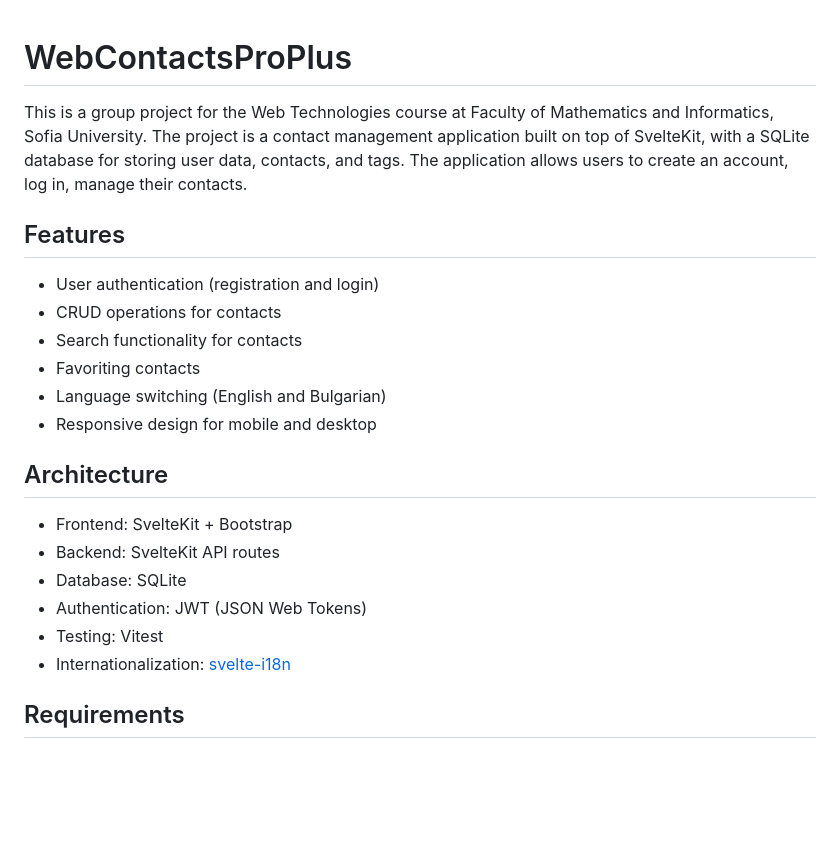
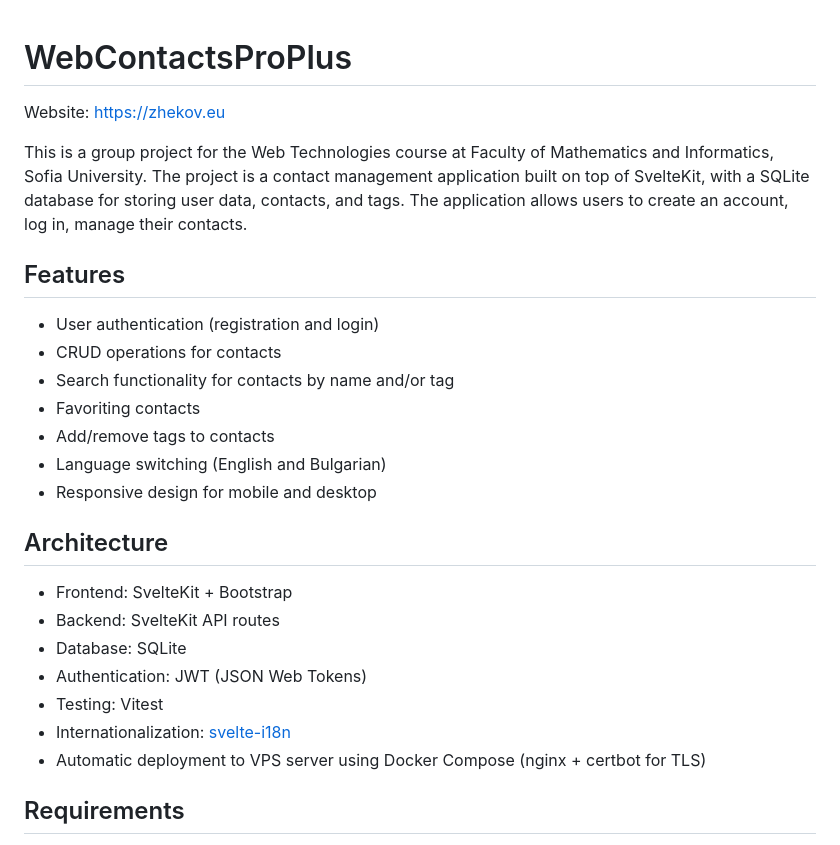
Before and after one commit to Dimitar5555/WebContactsProPlus, a Markdown page: README.md, the part around the change. Drawn GitHub-style; blank space fills up the shorter version.

```diff
--- a/README.md
+++ b/README.md
@@ -1,4 +1,6 @@
 # WebContactsProPlus
+
+Website: https://zhekov.eu
 
 This is a group project for the Web Technologies course at Faculty of Mathematics and Informatics, Sofia University. The project is a contact management application built on top of SvelteKit, with a SQLite database for storing user data, contacts, and tags. The application allows users to create an account, log in, manage their contacts.
 
@@ -6,8 +8,9 @@ This is a group project for the Web Technologies course at Faculty of Mathematic
 
 - User authentication (registration and login)
 - CRUD operations for contacts
-- Search functionality for contacts
+- Search functionality for contacts by name and/or tag
 - Favoriting contacts
+- Add/remove tags to contacts
 - Language switching (English and Bulgarian)
 - Responsive design for mobile and desktop
 
@@ -19,6 +22,7 @@ This is a group project for the Web Technologies course at Faculty of Mathematic
 - Authentication: JWT (JSON Web Tokens)
 - Testing: Vitest
 - Internationalization: [svelte-i18n](https://npmjs.com/package/svelte-i18n)
+- Automatic deployment to VPS server using Docker Compose (nginx + certbot for TLS)
 
 ## Requirements
 
```
